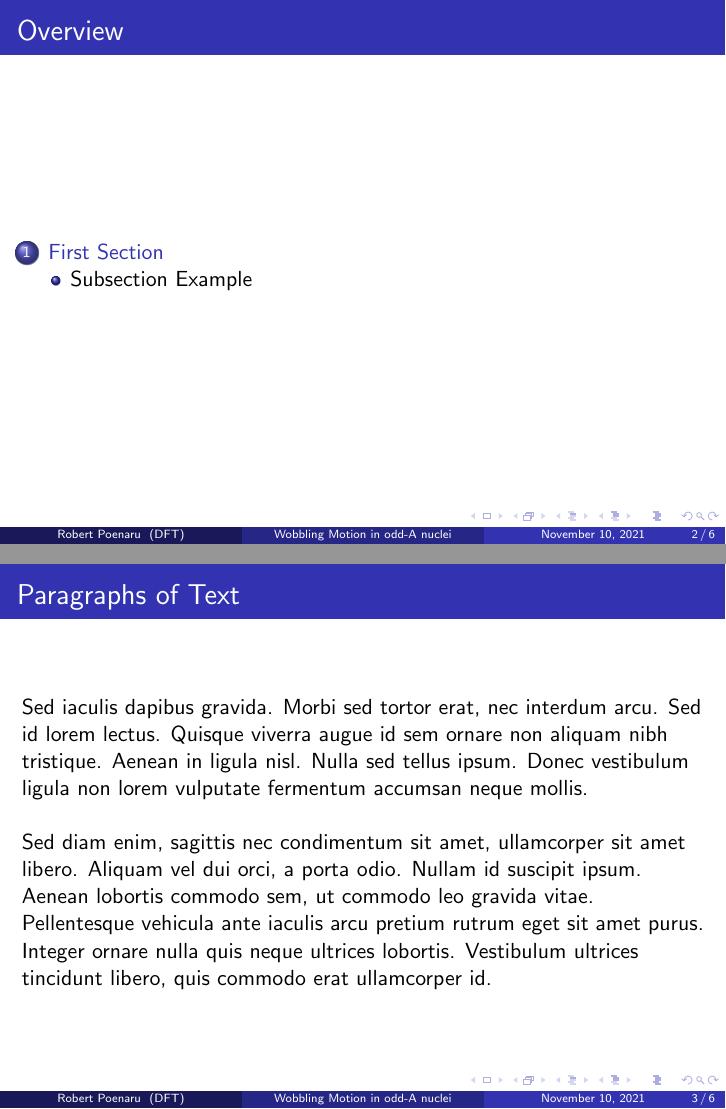
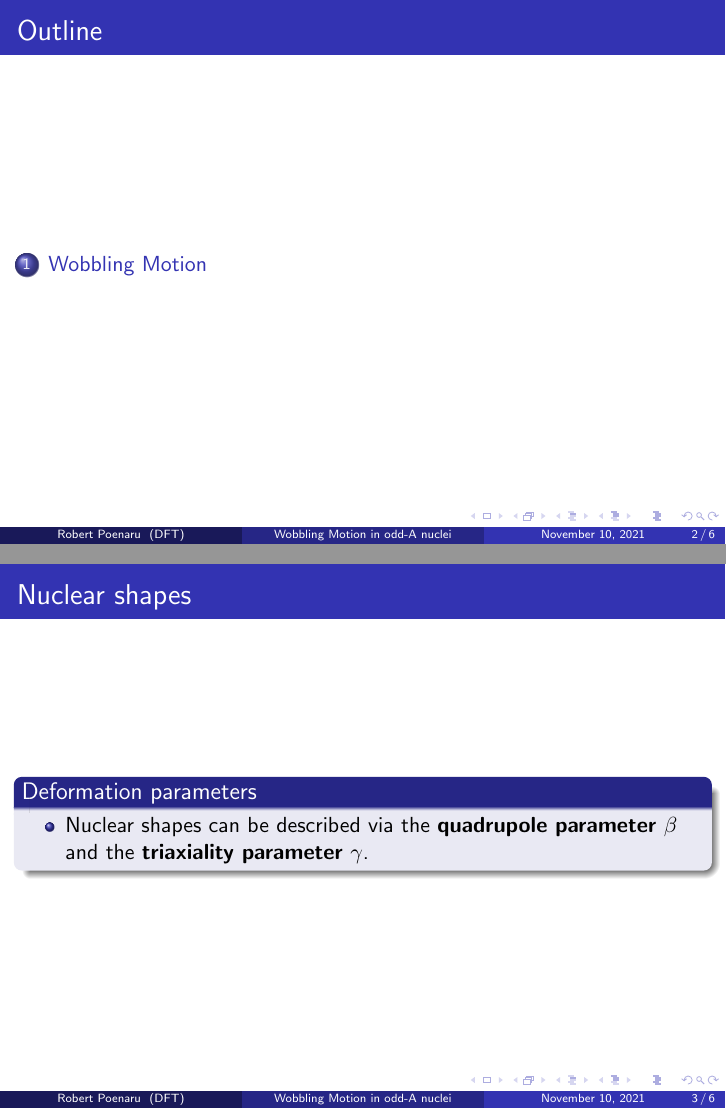
Before and after one commit to basavyr/TIM-2021-Conference, LaTeX slides (main.tex): pages 2 and 3 of 6, joined at a grey line. Compiled offline with pdfLaTeX.

Commit message:
Updates from Overleaf

```diff
--- a/main.tex
+++ b/main.tex
@@ -51,6 +51,7 @@
 %\setbeamertemplate{navigation symbols}{} % To remove the navigation symbols from the bottom of all slides uncomment this line
 }
 
+\usepackage{amsmath}
 \usepackage{graphicx} % Allows including images
 \usepackage{booktabs} % Allows the use of \toprule, \midrule and \bottomrule in tables
 
@@ -77,25 +78,19 @@ Doctoral School of Physics, UB \\% Your institution for the title page
 \end{frame}
 
 \begin{frame}
-\frametitle{Overview} % Table of contents slide, comment this block out to remove it
+\frametitle{Outline} % Table of contents slide, comment this block out to remove it
 \tableofcontents % Throughout your presentation, if you choose to use \section{} and \subsection{} commands, these will automatically be printed on this slide as an overview of your presentation
 \end{frame}
 
-%----------------------------------------------------------------------------------------
-%	PRESENTATION SLIDES
-%----------------------------------------------------------------------------------------
 
-%------------------------------------------------
-\section{First Section} % Sections can be created in order to organize your presentation into discrete blocks, all sections and subsections are automatically printed in the table of contents as an overview of the talk
-%------------------------------------------------
+\section{Wobbling Motion}
 
-\subsection{Subsection Example} % A subsection can be created just before a set of slides with a common theme to further break down your presentation into chunks
-
-\begin{frame}
-\frametitle{Paragraphs of Text}
-Sed iaculis dapibus gravida. Morbi sed tortor erat, nec interdum arcu. Sed id lorem lectus. Quisque viverra augue id sem ornare non aliquam nibh tristique. Aenean in ligula nisl. Nulla sed tellus ipsum. Donec vestibulum ligula non lorem vulputate fermentum accumsan neque mollis.\\~\\
-
-Sed diam enim, sagittis nec condimentum sit amet, ullamcorper sit amet libero. Aliquam vel dui orci, a porta odio. Nullam id suscipit ipsum. Aenean lobortis commodo sem, ut commodo leo gravida vitae. Pellentesque vehicula ante iaculis arcu pretium rutrum eget sit amet purus. Integer ornare nulla quis neque ultrices lobortis. Vestibulum ultrices tincidunt libero, quis commodo erat ullamcorper id.
+\begin{frame}{Nuclear shapes}
+\begin{block}{Deformation parameters}
+\begin{itemize}
+    \item Nuclear shapes can be described via the \textbf{quadrupole parameter} $\beta$ and the \textbf{triaxiality parameter} $\gamma$.
+\end{itemize}
+\end{block}
 \end{frame}
 
 \begin{frame}
```
